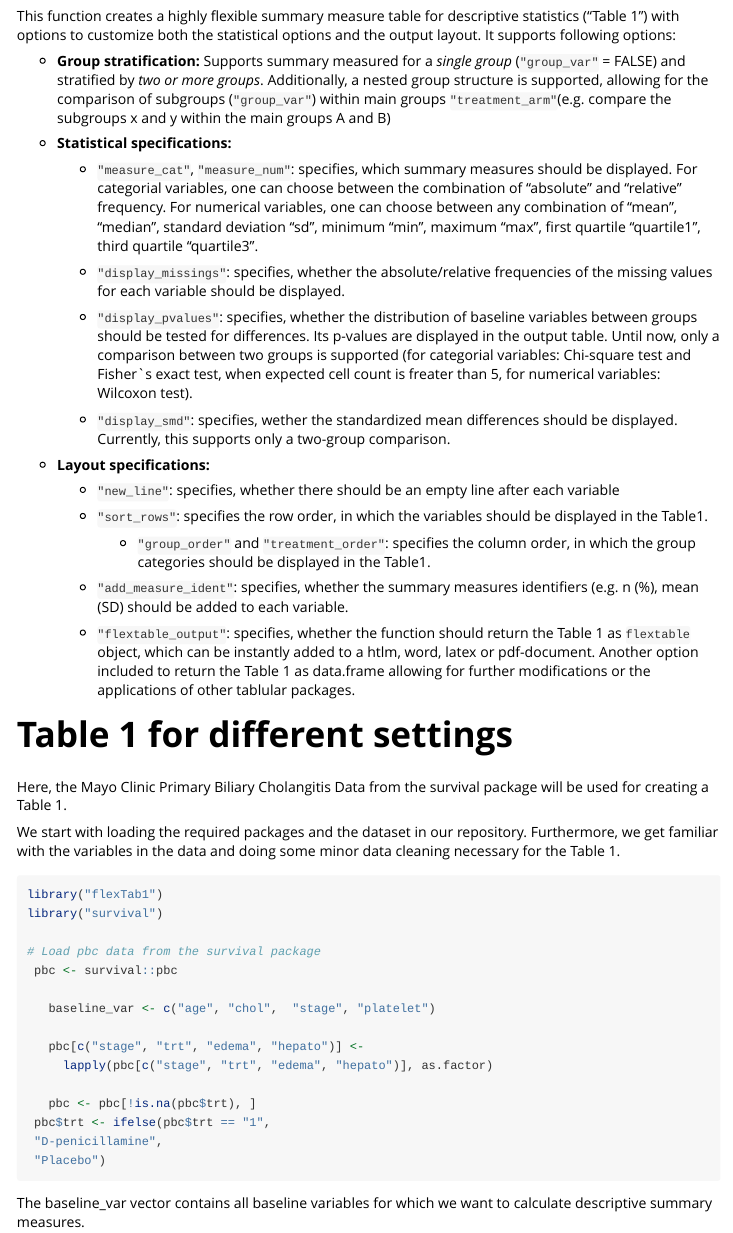
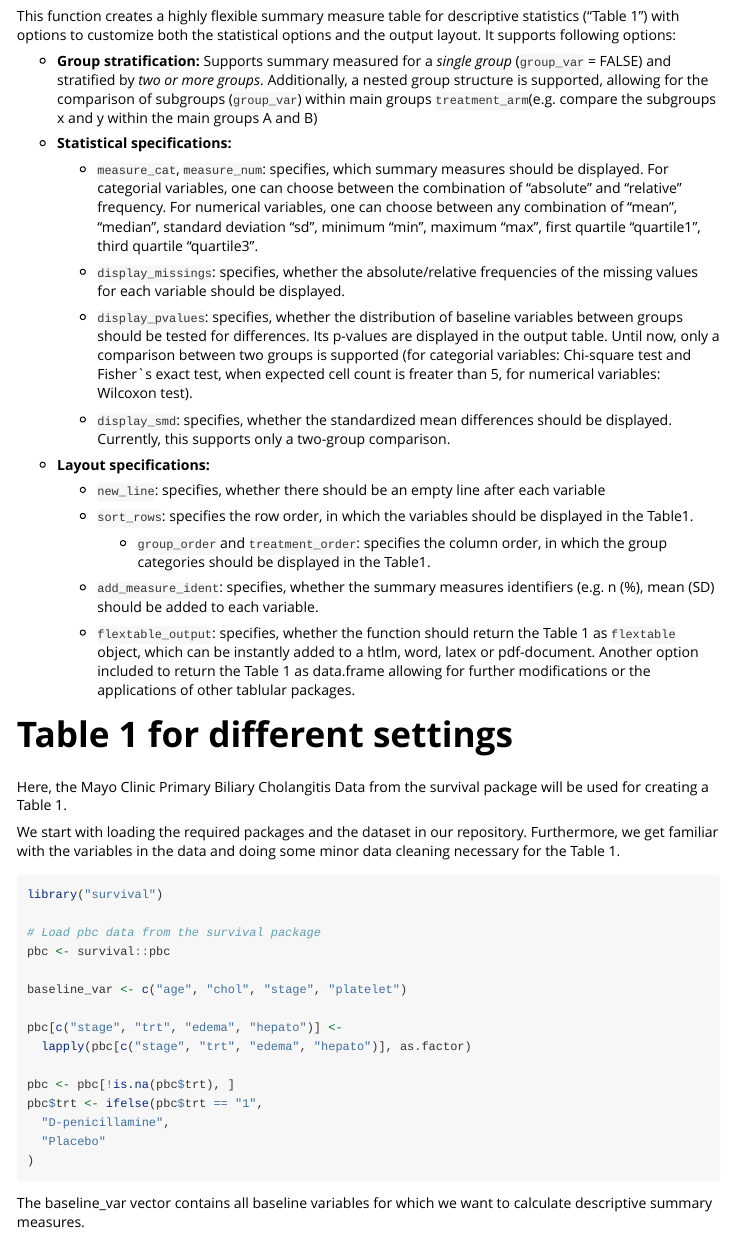
Before and after one commit to KGutmair/flexTab1, an R Markdown document (vignettes/my-vignette.Rmd): the page in a window 1100 px wide, from 190 px down. Rendered offline with R 4.5, knitr and Pandoc, with nearby package versions; some code elsewhere in the file could not run offline; common packages that the code uses without loading them are loaded.

Commit message:
final revisions

````diff
--- a/vignettes/my-vignette.Rmd
+++ b/vignettes/my-vignette.Rmd
@@ -23,28 +23,28 @@ library(flexTab1)
 
 This function creates a highly flexible summary measure table for descriptive statistics ("Table 1") with options to customize both the statistical options and the output layout. It supports following options:
 
--   **Group stratification:** Supports summary measured for a  *single group* (`"group_var"` = FALSE) and stratified by *two or more groups*. Additionally, a nested group structure is supported, allowing for the comparison of  subgroups (`"group_var"`) within main groups `"treatment_arm"`(e.g. compare the subgroups x and y within the main groups A and B)
+-   **Group stratification:** Supports summary measured for a  *single group* (`group_var` = FALSE) and stratified by *two or more groups*. Additionally, a nested group structure is supported, allowing for the comparison of  subgroups (`group_var`) within main groups `treatment_arm`(e.g. compare the subgroups x and y within the main groups A and B)
 
 -   **Statistical specifications:**
 
-    -   `"measure_cat"`, `"measure_num"`: specifies, which summary measures should be displayed. For categorial variables, one can choose between the combination of "absolute" and "relative" frequency. For numerical variables, one can choose between any combination of "mean", "median", standard deviation "sd", minimum "min", maximum "max", first quartile "quartile1", third quartile "quartile3".
+    -   `measure_cat`, `measure_num`: specifies, which summary measures should be displayed. For categorial variables, one can choose between the combination of "absolute" and "relative" frequency. For numerical variables, one can choose between any combination of "mean", "median", standard deviation "sd", minimum "min", maximum "max", first quartile "quartile1", third quartile "quartile3".
 
-    -   `"display_missings"`: specifies, whether the absolute/relative frequencies of the missing values for each variable should be displayed.
+    -   `display_missings`: specifies, whether the absolute/relative frequencies of the missing values for each variable should be displayed.
 
-    -   `"display_pvalues"`: specifies, whether the distribution of baseline variables between groups should be tested for differences. Its p-values are displayed in the output table. Until now, only a comparison between two groups is supported (for categorial variables: Chi-square test and Fisher\`s exact test, when expected cell count is freater than 5, for numerical variables: Wilcoxon test).
+    -   `display_pvalues`: specifies, whether the distribution of baseline variables between groups should be tested for differences. Its p-values are displayed in the output table. Until now, only a comparison between two groups is supported (for categorial variables: Chi-square test and Fisher\`s exact test, when expected cell count is freater than 5, for numerical variables: Wilcoxon test).
 
-    -   `"display_smd"`: specifies, wether the standardized mean differences should be displayed. Currently, this supports only a two-group comparison.
+    -   `display_smd`: specifies, whether the standardized mean differences should be displayed. Currently, this supports only a two-group comparison.
 
 -   **Layout specifications:**
 
-    -   `"new_line"`: specifies, whether there should be an empty line after each variable
+    -   `new_line`: specifies, whether there should be an empty line after each variable
 
-    -   `"sort_rows"`: specifies the row order, in which the variables should be displayed in the Table1.
-        -   `"group_order"` and `"treatment_order"`: specifies the column order, in which the group categories should be displayed in the Table1.
+    -   `sort_rows`: specifies the row order, in which the variables should be displayed in the Table1.
+        -   `group_order` and `treatment_order`: specifies the column order, in which the group categories should be displayed in the Table1.
 
-    -   `"add_measure_ident"`: specifies, whether the summary measures identifiers (e.g. n (%), mean (SD) should be added to each variable.
+    -   `add_measure_ident`: specifies, whether the summary measures identifiers (e.g. n (%), mean (SD) should be added to each variable.
 
-    -   `"flextable_output"`: specifies, whether the function should return the Table 1 as `flextable` object, which can be instantly added to a htlm, word, latex or pdf-document. Another option included to return the Table 1 as data.frame allowing for further modifications or the applications of other tablular packages.
+    -   `flextable_output`: specifies, whether the function should return the Table 1 as `flextable` object, which can be instantly added to a htlm, word, latex or pdf-document. Another option included to return the Table 1 as data.frame allowing for further modifications or the applications of other tablular packages.
 
 
 # Table 1 for different settings
@@ -53,22 +53,21 @@ Here, the Mayo Clinic Primary Biliary Cholangitis Data from the survival package
 
 We start with loading the required packages and the dataset in our repository. Furthermore, we get familiar with the variables in the data and doing some minor data cleaning necessary for the Table 1.
 ```{r, message=FALSE}
-library("flexTab1")
 library("survival")
 
 # Load pbc data from the survival package
- pbc <- survival::pbc
+pbc <- survival::pbc
 
-   baseline_var <- c("age", "chol",  "stage", "platelet")
+baseline_var <- c("age", "chol", "stage", "platelet")
 
-   pbc[c("stage", "trt", "edema", "hepato")] <-
-     lapply(pbc[c("stage", "trt", "edema", "hepato")], as.factor)
+pbc[c("stage", "trt", "edema", "hepato")] <-
+  lapply(pbc[c("stage", "trt", "edema", "hepato")], as.factor)
 
-   pbc <- pbc[!is.na(pbc$trt), ]
- pbc$trt <- ifelse(pbc$trt == "1",
- "D-penicillamine",
- "Placebo")
-
+pbc <- pbc[!is.na(pbc$trt), ]
+pbc$trt <- ifelse(pbc$trt == "1",
+  "D-penicillamine",
+  "Placebo"
+)
 ```
 
 The baseline_var vector contains all baseline variables for which we want to calculate descriptive summary measures.
````
Also changed, not shown: R/create_Tab1.R (+8 -2 lines), R/helper_numeric_variables.R (+1 -1 lines), README.Rmd (+6 -6 lines), README.md, vignettes/my-vignette.Rmd (9 more changed lines), 1 other file.
